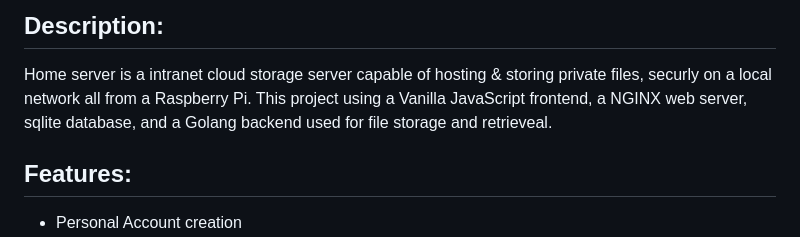
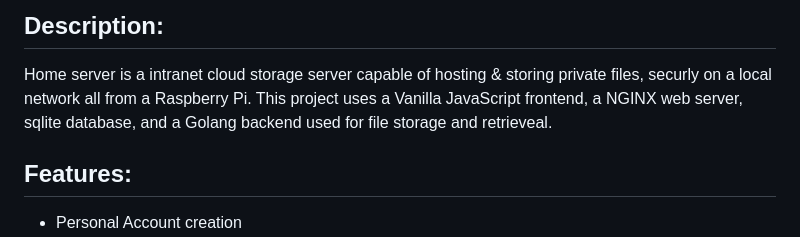
Before and after one commit to JonWakefield/home-server, a Markdown page: README.md, the part around the change printed below. GitHub-like rendering.

```diff
--- a/README.md
+++ b/README.md
@@ -2,7 +2,7 @@
 
 ## Description:
 Home server is a intranet cloud storage server capable of hosting & storing private files, securly on a local network all from a Raspberry Pi.
-This project using a Vanilla JavaScript frontend, a NGINX web server, sqlite database, and a Golang backend used for file storage and retrieveal.
+This project uses a Vanilla JavaScript frontend, a NGINX web server, sqlite database, and a Golang backend used for file storage and retrieveal.
 
 
 ## Features:
```
Also changed, not shown: other parts of README.md (+2 -2 lines).
